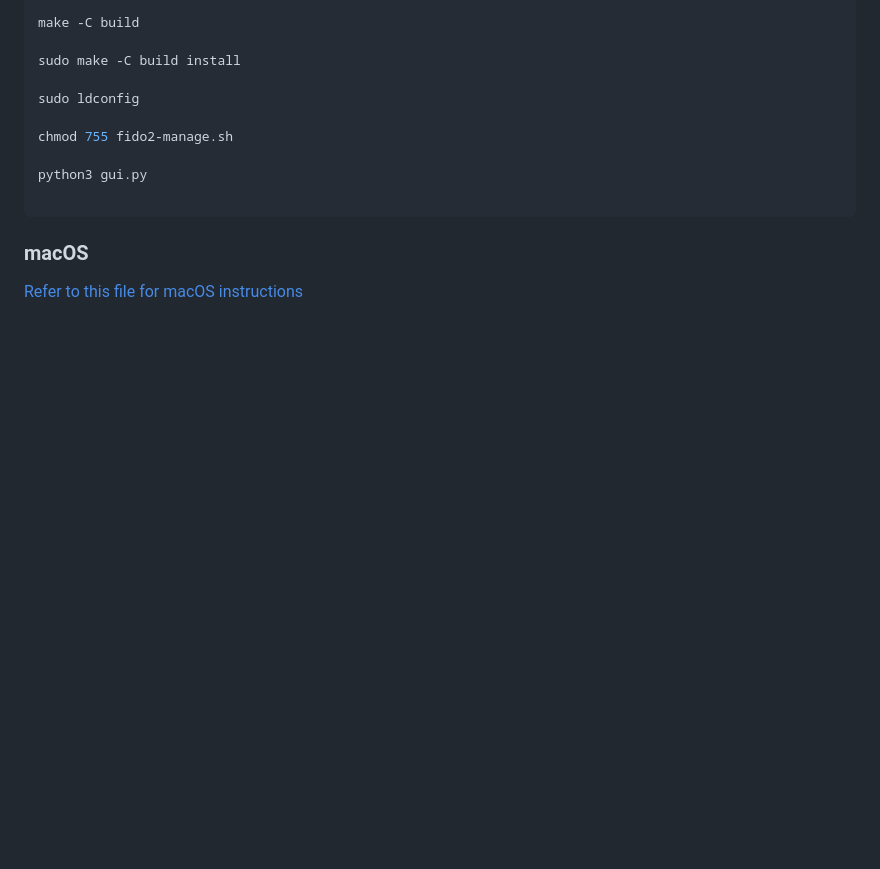
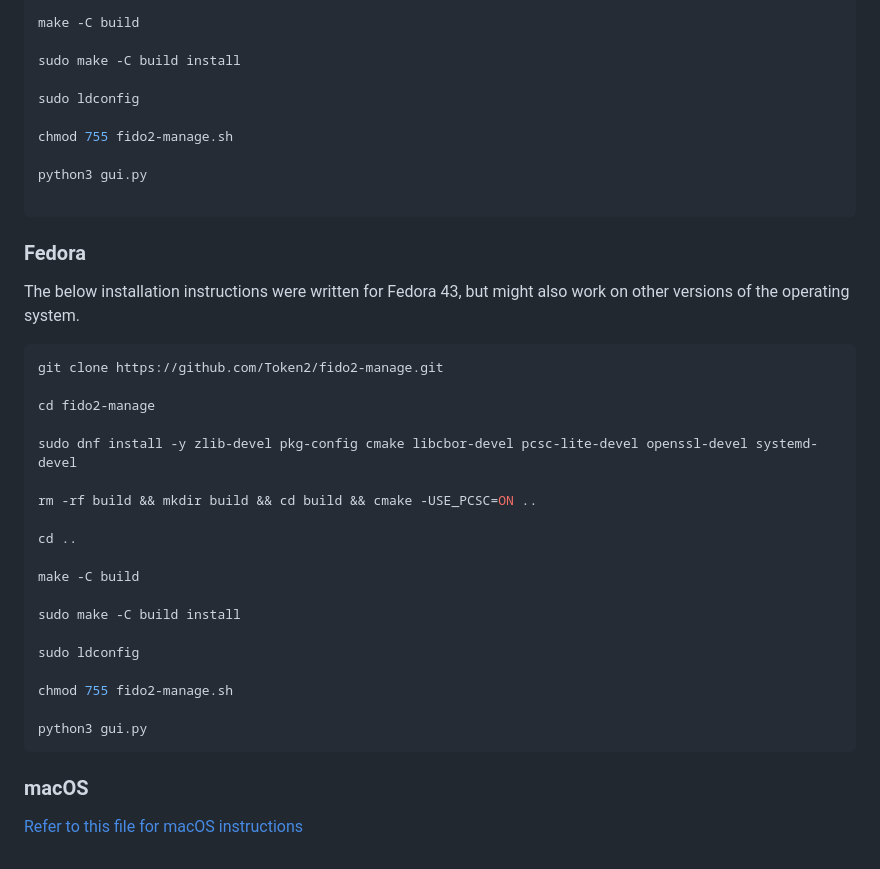
Before and after one commit to token2/fido2-manage, a Markdown page: README.md, the part around the change. GitHub-like rendering; blank space fills up the shorter version.

Commit message:
Add Fedora (43) installation instructions

````diff
--- a/README.md
+++ b/README.md
@@ -126,5 +126,32 @@ python3 gui.py
 
 ```
 
+### Fedora ###
+
+The below installation instructions were written for Fedora 43, but might also work on other versions
+of the operating system.
+
+```sh
+git clone https://github.com/Token2/fido2-manage.git
+
+cd fido2-manage
+
+sudo dnf install -y zlib-devel pkg-config cmake libcbor-devel pcsc-lite-devel openssl-devel systemd-devel
+
+rm -rf build && mkdir build && cd build && cmake -USE_PCSC=ON ..
+
+cd ..
+
+make -C build
+
+sudo make -C build install
+
+sudo ldconfig
+
+chmod 755 fido2-manage.sh
+
+python3 gui.py
+```
+
 ### macOS ###
 [Refer to this file for macOS instructions](README.MACOS.md)
````
